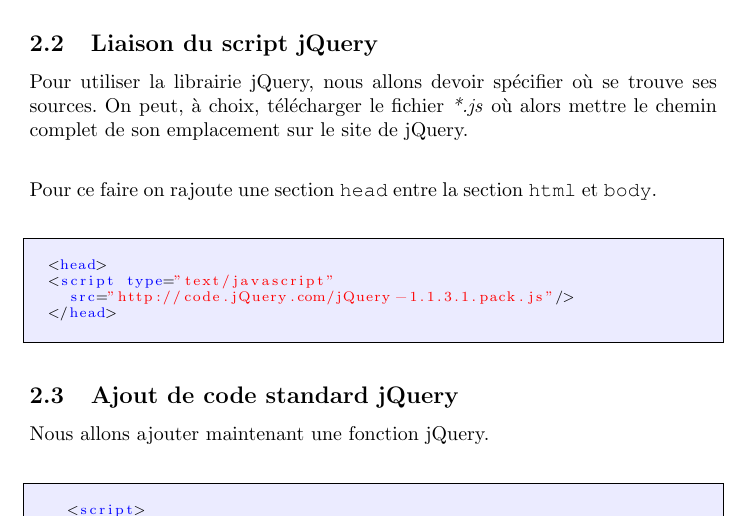
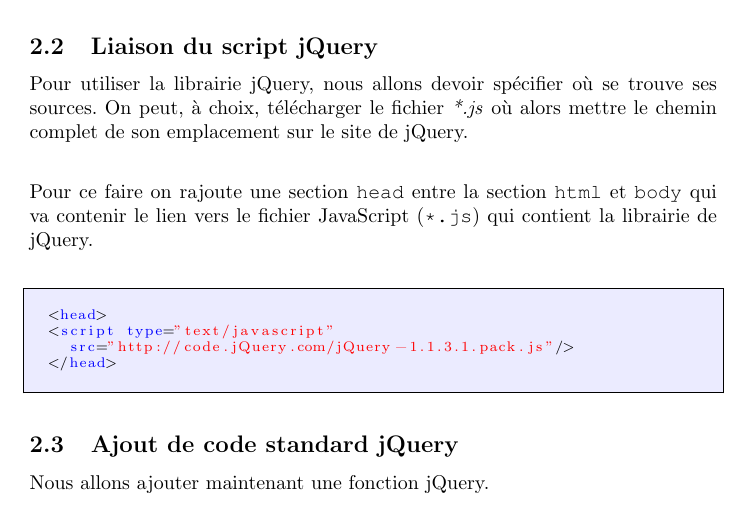
Before and after one commit to rdewolff/rubyparis, a LaTeX document (JQuery/tutorial/tutorial.tex): part of page 4 of 12, cut so that both start at the same text. Compiled offline with pdfLaTeX.

Commit message:
avancement du tutorial

```diff
--- a/JQuery/tutorial/tutorial.tex
+++ b/JQuery/tutorial/tutorial.tex
@@ -164,7 +164,7 @@
 
 Pour utiliser la librairie jQuery, nous allons devoir spécifier où se trouve ses sources. On peut, à choix, télécharger le fichier \emph{*.js} où alors mettre le chemin complet de son emplacement sur le site de jQuery. \\
 
-Pour ce faire on rajoute une section \texttt{head} entre la section \texttt{html} et \texttt{body}.
+Pour ce faire on rajoute une section \texttt{head} entre la section \texttt{html} et \texttt{body} qui va contenir le lien vers le fichier JavaScript (\texttt{*.js}) qui contient la librairie de jQuery.
 
 \begin{lstlisting}
 <head>
```
